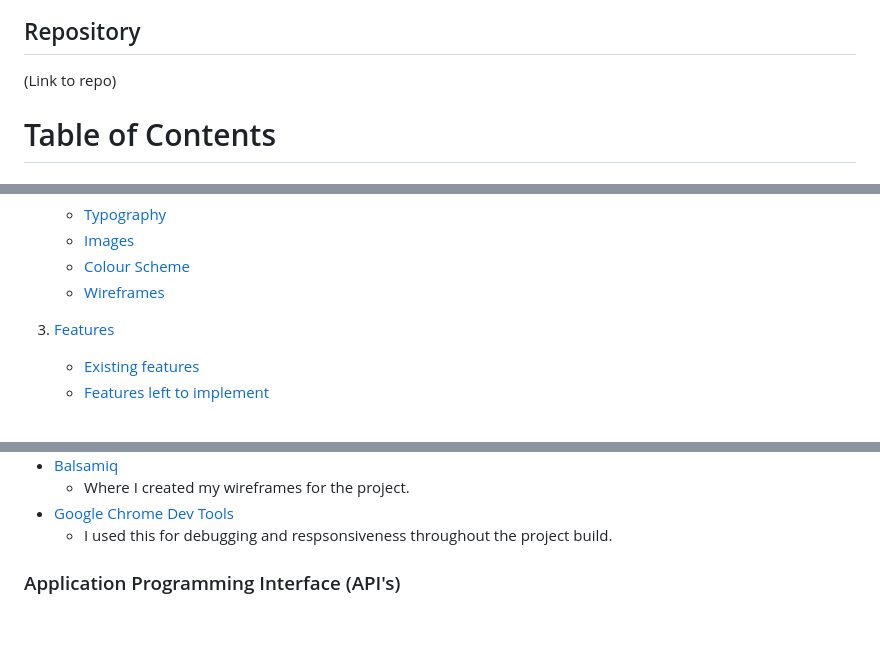
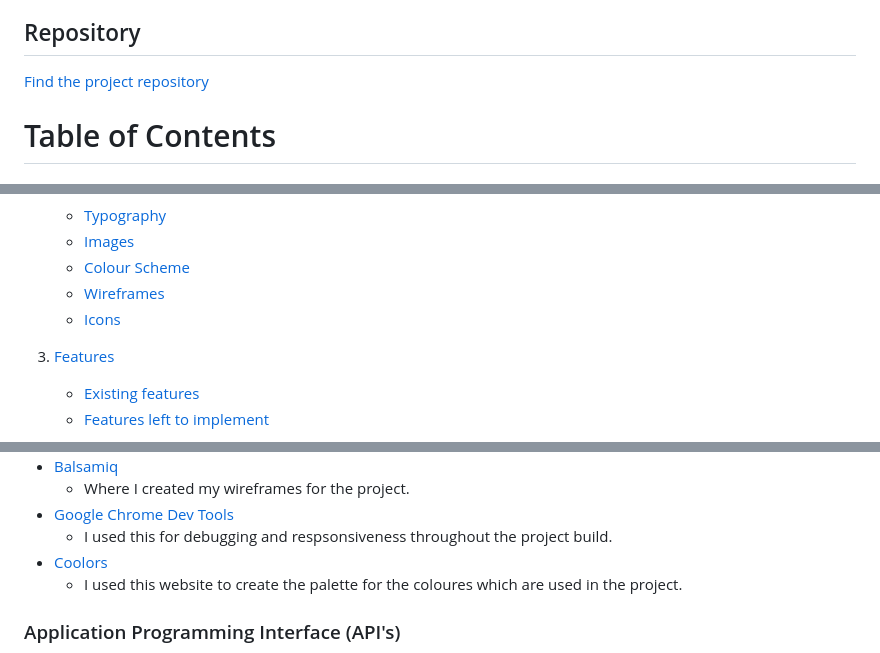
Before and after one commit to FraserR1188/Pokemon-Emporium, a Markdown page: README.md, 3 parts joined by grey strips. GitHub-like rendering; blank space fills up the shorter version.

Commit message:
Add images and text for README

```diff
--- a/README.md
+++ b/README.md
@@ -14,7 +14,7 @@
 
 ## Repository
 
-(Link to repo)
+[Find the project repository](https://github.com/FraserR1188/Pokemon-Emporium)
 
 # Table of Contents
 
@@ -32,6 +32,7 @@
 	* [Images](#images)
 	* [Colour Scheme](#color-scheme)
 	* [Wireframes](#wireframes)
+	* [Icons](#icons)
 
 4.  [Features](#features)
 	* [Existing features](#exisiting-features)
@@ -163,6 +183,8 @@ https://www.schemecolor.com/pokemon-colors.php
 	- Where I created my wireframes for the project.
 - [Google Chrome Dev Tools](https://www.google.com/chrome/dev/)
 	- I used this for debugging and respsonsiveness throughout the project build.
+- [Coolors](https://coolors.co/)
+	- I used this website to create the palette for the coloures which are used in the project.
 
 ### Application Programming Interface (API's)
 
```
Also changed, not shown: other parts of README.md (+22 -3 lines), assets/images/readme-images/footer-icons.png (added), assets/images/readme-images/index-wireframe.png (added), assets/images/readme-images/memory-game-wireframe.png (added), assets/images/readme-images/pokedex-wireframe.png (added), assets/images/readme-images/project-colour-scheme.png (added), 1 other file.
